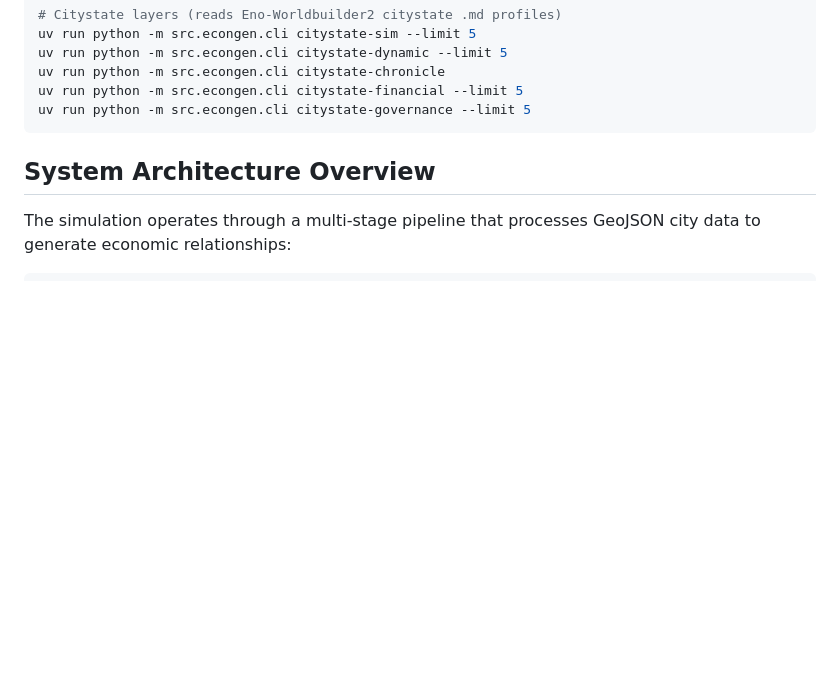
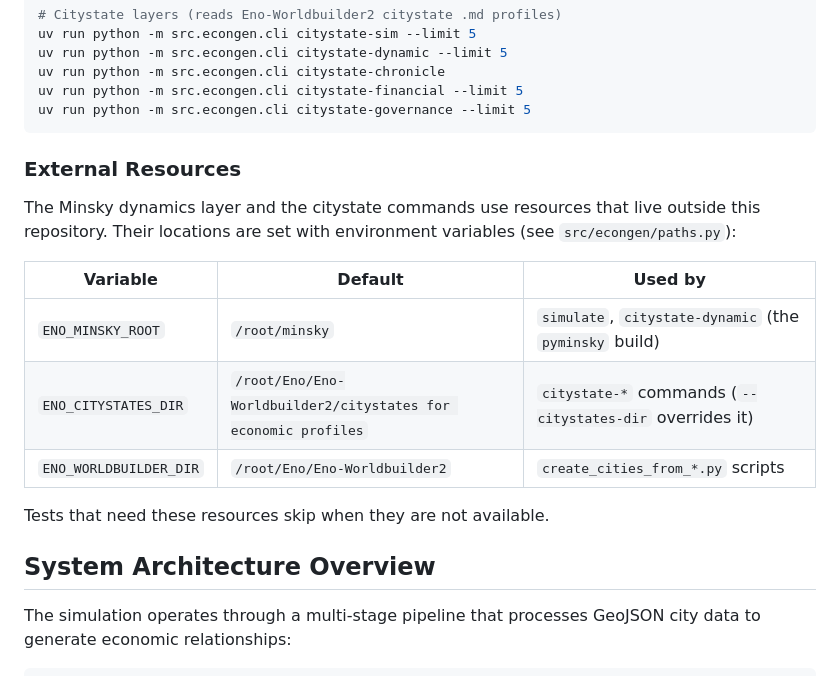
Before and after one commit to Rhovasti/eno-enonomics, a Markdown page: README.md, the part around the change. Rendered like a GitHub page; blank space fills up the shorter version.

Commit message:
docs: document external resource environment variables
Co-Authored-By: Claude Opus 5.5 <noreply@anthropic.com>
Claude-Session: https://claude.ai/code/session_01EQSb2dxcCeTDnm3TpZR7fm

````diff
--- a/README.md
+++ b/README.md
@@ -33,6 +33,19 @@ uv run python -m src.econgen.cli citystate-chronicle
 uv run python -m src.econgen.cli citystate-financial --limit 5
 uv run python -m src.econgen.cli citystate-governance --limit 5
 ```
+
+### External Resources
+
+The Minsky dynamics layer and the citystate commands use resources that live outside this
+repository. Their locations are set with environment variables (see `src/econgen/paths.py`):
+
+| Variable | Default | Used by |
+|---|---|---|
+| `ENO_MINSKY_ROOT` | `/root/minsky` | `simulate`, `citystate-dynamic` (the `pyminsky` build) |
+| `ENO_CITYSTATES_DIR` | `/root/Eno/Eno-Worldbuilder2/citystates for economic profiles` | `citystate-*` commands (`--citystates-dir` overrides it) |
+| `ENO_WORLDBUILDER_DIR` | `/root/Eno/Eno-Worldbuilder2` | `create_cities_from_*.py` scripts |
+
+Tests that need these resources skip when they are not available.
 
 ## System Architecture Overview
 
````
